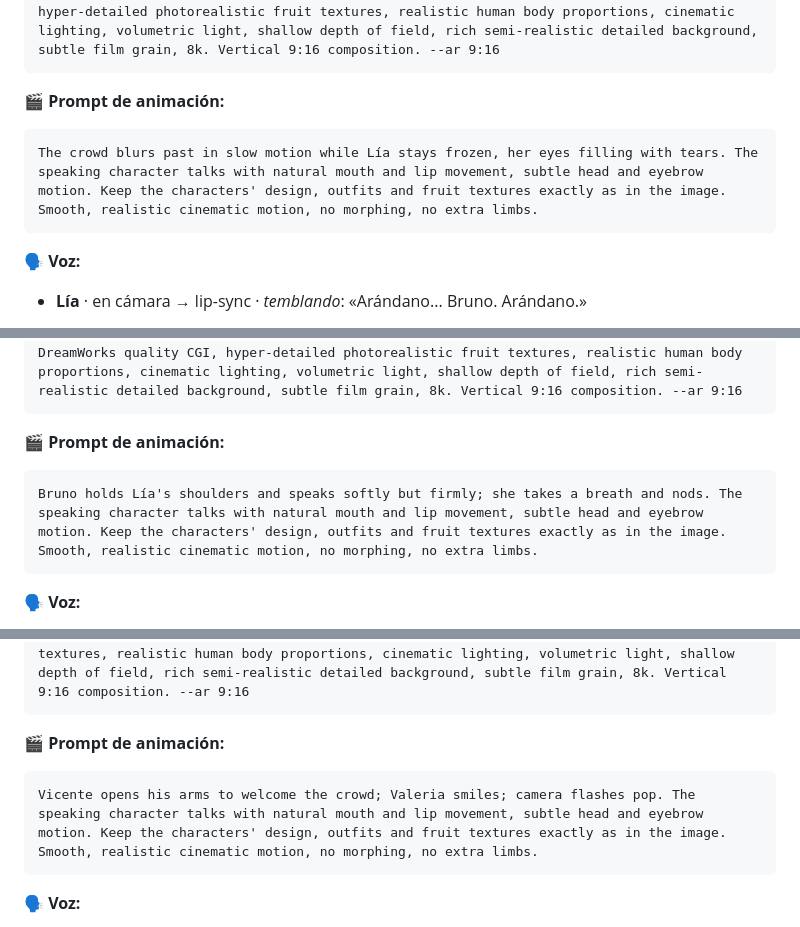
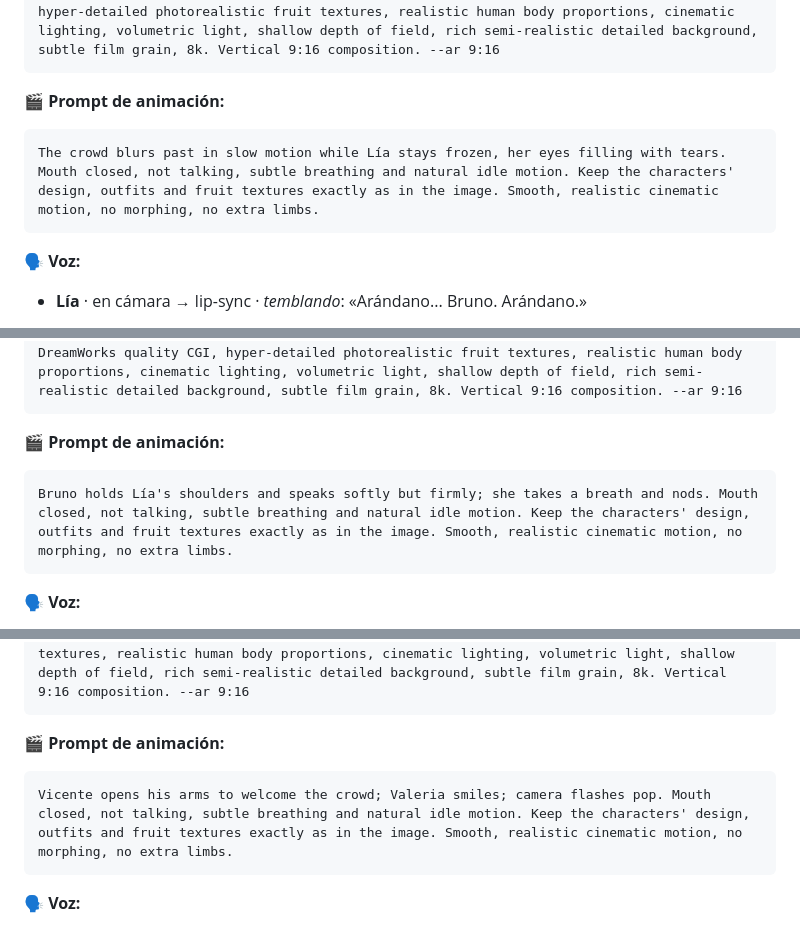
Before and after one commit to AlldesignKarl/Parte-3-frutas, a Markdown page: PLANOS.md, 3 parts joined by grey strips. Drawn GitHub-style.

````diff
--- a/PLANOS.md
+++ b/PLANOS.md
@@ -207,7 +207,7 @@ Close-up, low angle. Lía (an anthropomorphic strawberry woman: her head is a re
 
 **🎬 Prompt de animación:**
 ```
-The crowd blurs past in slow motion while Lía stays frozen, her eyes filling with tears. The speaking character talks with natural mouth and lip movement, subtle head and eyebrow motion. Keep the characters' design, outfits and fruit textures exactly as in the image. Smooth, realistic cinematic motion, no morphing, no extra limbs.
+The crowd blurs past in slow motion while Lía stays frozen, her eyes filling with tears. Mouth closed, not talking, subtle breathing and natural idle motion. Keep the characters' design, outfits and fruit textures exactly as in the image. Smooth, realistic cinematic motion, no morphing, no extra limbs.
 ```
 
 **🗣️ Voz:**
@@ -230,7 +230,7 @@ Medium two-shot. Bruno (an anthropomorphic coconut man: his whole head is a real
 
 **🎬 Prompt de animación:**
 ```
-Bruno holds Lía's shoulders and speaks softly but firmly; she takes a breath and nods. The speaking character talks with natural mouth and lip movement, subtle head and eyebrow motion. Keep the characters' design, outfits and fruit textures exactly as in the image. Smooth, realistic cinematic motion, no morphing, no extra limbs.
+Bruno holds Lía's shoulders and speaks softly but firmly; she takes a breath and nods. Mouth closed, not talking, subtle breathing and natural idle motion. Keep the characters' design, outfits and fruit textures exactly as in the image. Smooth, realistic cinematic motion, no morphing, no extra limbs.
 ```
 
 **🗣️ Voz:**
@@ -253,7 +253,7 @@ Medium wide shot. Don Vicente Cereza (an anthropomorphic cherry man: his head is
 
 **🎬 Prompt de animación:**
 ```
-Vicente opens his arms to welcome the crowd; Valeria smiles; camera flashes pop. The speaking character talks with natural mouth and lip movement, subtle head and eyebrow motion. Keep the characters' design, outfits and fruit textures exactly as in the image. Smooth, realistic cinematic motion, no morphing, no extra limbs.
+Vicente opens his arms to welcome the crowd; Valeria smiles; camera flashes pop. Mouth closed, not talking, subtle breathing and natural idle motion. Keep the characters' design, outfits and fruit textures exactly as in the image. Smooth, realistic cinematic motion, no morphing, no extra limbs.
 ```
 
 **🗣️ Voz:**
````
Also changed, not shown: other parts of PLANOS.md (+12 -12 lines).
